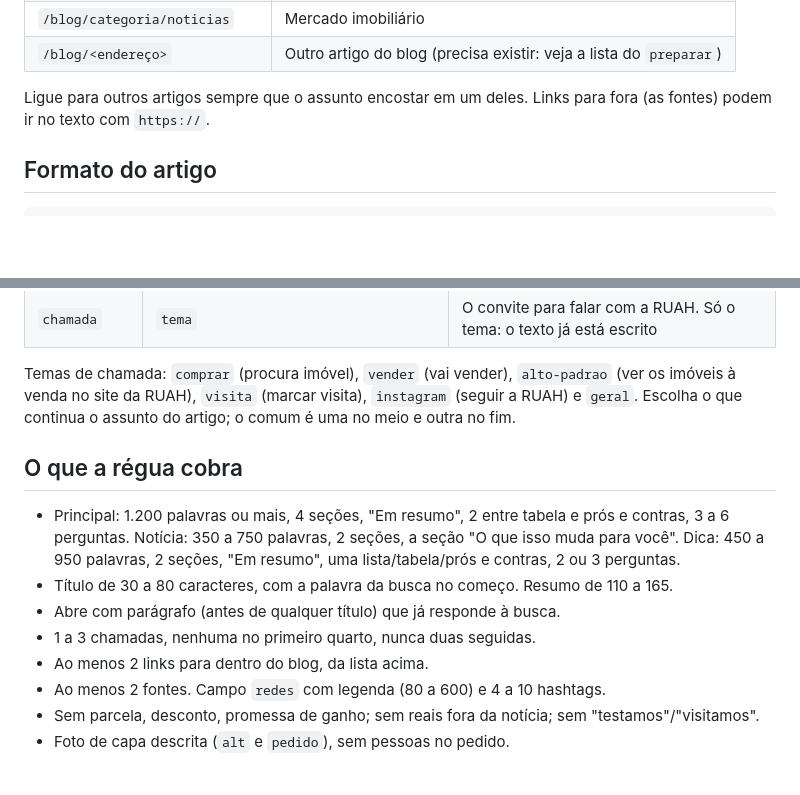
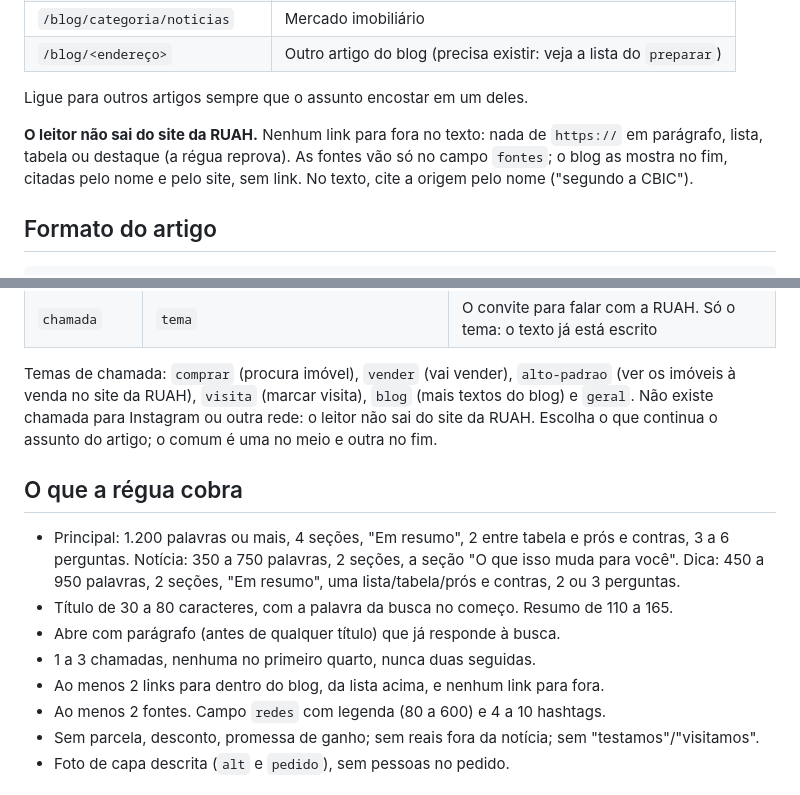
Before and after one commit to balaocastelo-dev/ruah-imoveis, a Markdown page: ROTINA.md, 2 parts joined by grey strips. GitHub-like rendering; blank space fills up the shorter version.

Commit message:
ROTINA: o leitor não sai do site da RUAH (sem link para fora, sem chamada de Instagram)
Co-Authored-By: Claude Opus 5.5 <noreply@anthropic.com>
Claude-Session: https://claude.ai/code/session_01LRi3RiMzQPfvy4sbUrPDWE

```diff
--- a/ROTINA.md
+++ b/ROTINA.md
@@ -223,8 +223,12 @@ Ao menos dois links para dentro do blog, no meio do texto, só destes:
 | `/blog/categoria/noticias` | Mercado imobiliário |
 | `/blog/<endereço>` | Outro artigo do blog (precisa existir: veja a lista do `preparar`) |
 
-Ligue para outros artigos sempre que o assunto encostar em um deles. Links
-para fora (as fontes) podem ir no texto com `https://`.
+Ligue para outros artigos sempre que o assunto encostar em um deles.
+
+**O leitor não sai do site da RUAH.** Nenhum link para fora no texto: nada
+de `https://` em parágrafo, lista, tabela ou destaque (a régua reprova). As
+fontes vão só no campo `fontes`; o blog as mostra no fim, citadas pelo nome e
+pelo site, sem link. No texto, cite a origem pelo nome ("segundo a CBIC").
 
 ## Formato do artigo
 
@@ -276,7 +280,8 @@ Texto aceita só `**negrito**`, `*itálico*` e `[texto](endereço)`. Nada de HTM
 
 Temas de chamada: `comprar` (procura imóvel), `vender` (vai vender),
 `alto-padrao` (ver os imóveis à venda no site da RUAH), `visita` (marcar
-visita), `instagram` (seguir a RUAH) e `geral`. Escolha o que continua o
+visita), `blog` (mais textos do blog) e `geral`. Não existe chamada para
+Instagram ou outra rede: o leitor não sai do site da RUAH. Escolha o que continua o
 assunto do artigo; o comum é uma no meio e outra no fim.
 
 ## O que a régua cobra
@@ -289,7 +294,7 @@ assunto do artigo; o comum é uma no meio e outra no fim.
   110 a 165.
 - Abre com parágrafo (antes de qualquer título) que já responde à busca.
 - 1 a 3 chamadas, nenhuma no primeiro quarto, nunca duas seguidas.
-- Ao menos 2 links para dentro do blog, da lista acima.
+- Ao menos 2 links para dentro do blog, da lista acima, e nenhum link para fora.
 - Ao menos 2 fontes. Campo `redes` com legenda (80 a 600) e 4 a 10 hashtags.
 - Sem parcela, desconto, promessa de ganho; sem reais fora da notícia; sem
   "testamos"/"visitamos".
```
